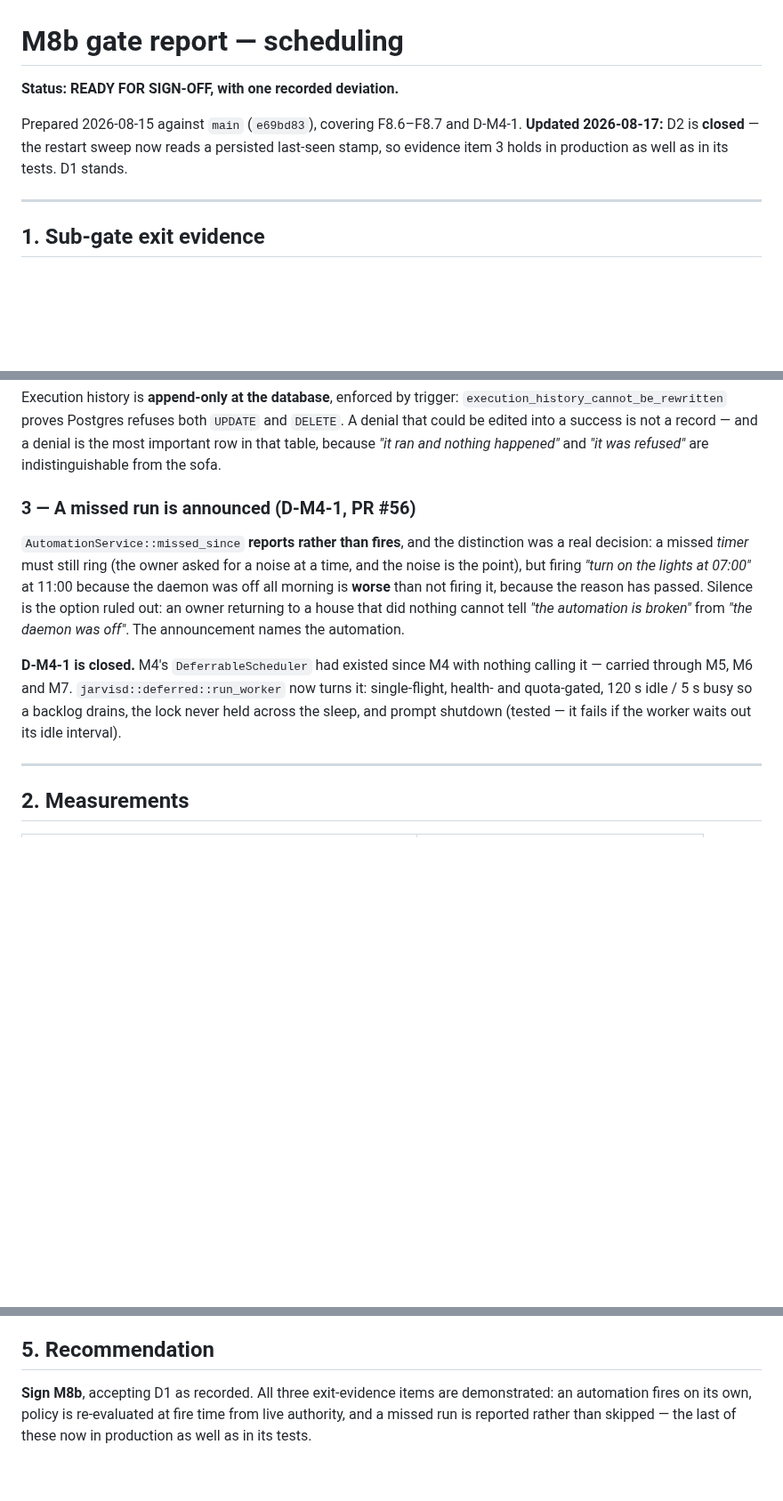
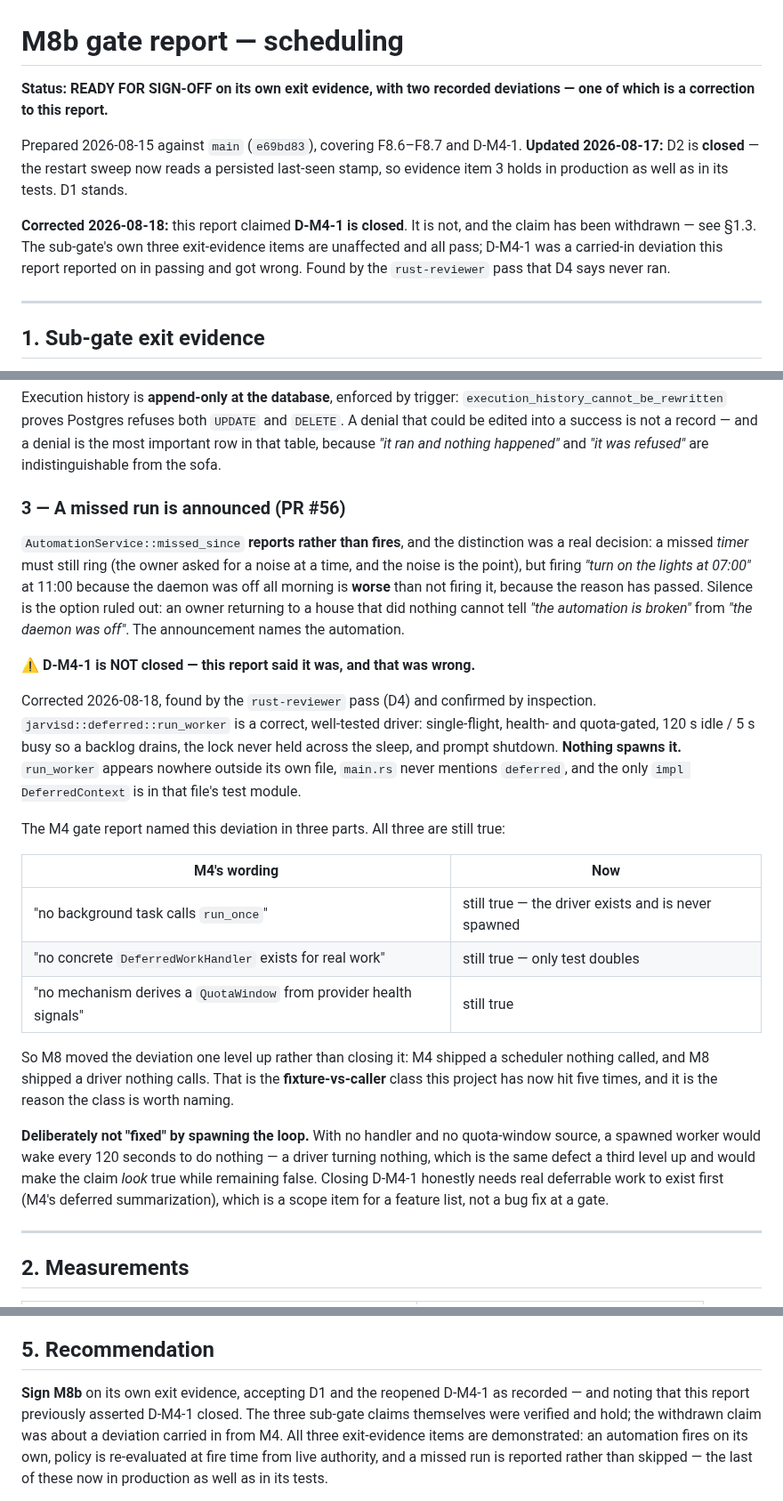
Before and after one commit to BenjaminAronsson/Smart-assistant, a Markdown page: docs/milestones/M8b-gate-report.md, 3 parts joined by grey strips. Shown at 89% size. Drawn GitHub-style; blank space fills up the shorter version.

Commit message:
docs(gate): withdraw the false "D-M4-1 is closed" claim
The rust-reviewer pass (D4) found that `jarvisd::deferred::run_worker` has no
production caller, and inspection confirms it is worse than reported:
`run_worker` appears nowhere outside its own file, `main.rs` never mentions
`deferred`, and the only `impl DeferredContext` is in that file's test module.

The M8b gate report stated "**D-M4-1 is closed.** ... `run_worker` now turns
it." That was false, and the owner was being asked to sign off on it.

The M4 gate report named the deviation in three parts. All three still hold: no
background task calls `run_once`, no concrete `DeferredWorkHandler` exists for
real work, and nothing derives a `QuotaWindow` from provider health.

So M8 moved the deviation up a level rather than closing it — M4 shipped a
scheduler nothing called, M8 shipped a driver nothing calls. Fifth instance of
the fixture-vs-caller class on this project, and the clearest argument yet for
why it is worth naming.

**Deliberately not "fixed" by spawning the loop.** With no handler and no
quota-window source, a spawned worker would wake every 120 seconds to do
nothing — a driver turning nothing, one level up again, which would make the
claim look true while staying false. Closing it honestly needs real deferrable
work to exist first (M4's deferred summarization); that is a feature-list scope
item, not a bug fix at a gate.

M8b's own three exit-evidence items are unaffected and all pass. D-M4-1 was a
carried-in deviation this report commented on in passing.

Co-Authored-By: Claude Opus 5 <noreply@anthropic.com>

```diff
--- a/docs/milestones/M8b-gate-report.md
+++ b/docs/milestones/M8b-gate-report.md
@@ -1,10 +1,16 @@
 # M8b gate report — scheduling
 
-**Status: READY FOR SIGN-OFF, with one recorded deviation.**
+**Status: READY FOR SIGN-OFF on its own exit evidence, with two recorded deviations — one of
+which is a correction to this report.**
 
 Prepared 2026-08-15 against `main` (`e69bd83`), covering F8.6–F8.7 and D-M4-1.
 **Updated 2026-08-17:** D2 is **closed** — the restart sweep now reads a persisted last-seen
 stamp, so evidence item 3 holds in production as well as in its tests. D1 stands.
+
+**Corrected 2026-08-18:** this report claimed **D-M4-1 is closed**. It is not, and the claim has
+been withdrawn — see §1.3. The sub-gate's own three exit-evidence items are unaffected and all
+pass; D-M4-1 was a carried-in deviation this report reported on in passing and got wrong. Found
+by the `rust-reviewer` pass that D4 says never ran.
 
 ---
 
@@ -58,7 +68,7 @@ denial that could be edited into a success is not a record — and a denial is t
 row in that table, because *"it ran and nothing happened"* and *"it was refused"* are
 indistinguishable from the sofa.
 
-### 3 — A missed run is announced (D-M4-1, PR #56)
+### 3 — A missed run is announced (PR #56)
 
 `AutomationService::missed_since` **reports rather than fires**, and the distinction was a real
 decision: a missed *timer* must still ring (the owner asked for a noise at a time, and the noise
@@ -67,10 +77,32 @@ all morning is **worse** than not firing it, because the reason has passed. Sile
 option ruled out: an owner returning to a house that did nothing cannot tell *"the automation is
 broken"* from *"the daemon was off"*. The announcement names the automation.
 
-**D-M4-1 is closed.** M4's `DeferrableScheduler` had existed since M4 with nothing calling it —
-carried through M5, M6 and M7. `jarvisd::deferred::run_worker` now turns it: single-flight,
-health- and quota-gated, 120 s idle / 5 s busy so a backlog drains, the lock never held across
-the sleep, and prompt shutdown (tested — it fails if the worker waits out its idle interval).
+**⚠️ D-M4-1 is NOT closed — this report said it was, and that was wrong.**
+
+Corrected 2026-08-18, found by the `rust-reviewer` pass (D4) and confirmed by inspection.
+`jarvisd::deferred::run_worker` is a correct, well-tested driver: single-flight, health- and
+quota-gated, 120 s idle / 5 s busy so a backlog drains, the lock never held across the sleep,
+and prompt shutdown. **Nothing spawns it.** `run_worker` appears nowhere outside its own file,
+`main.rs` never mentions `deferred`, and the only `impl DeferredContext` is in that file's test
+module.
+
+The M4 gate report named this deviation in three parts. All three are still true:
+
+| M4's wording | Now |
+|---|---|
+| "no background task calls `run_once`" | still true — the driver exists and is never spawned |
+| "no concrete `DeferredWorkHandler` exists for real work" | still true — only test doubles |
+| "no mechanism derives a `QuotaWindow` from provider health signals" | still true |
+
+So M8 moved the deviation one level up rather than closing it: M4 shipped a scheduler nothing
+called, and M8 shipped a driver nothing calls. That is the **fixture-vs-caller** class this
+project has now hit five times, and it is the reason the class is worth naming.
+
+**Deliberately not "fixed" by spawning the loop.** With no handler and no quota-window source,
+a spawned worker would wake every 120 seconds to do nothing — a driver turning nothing, which is
+the same defect a third level up and would make the claim *look* true while remaining false.
+Closing D-M4-1 honestly needs real deferrable work to exist first (M4's deferred summarization),
+which is a scope item for a feature list, not a bug fix at a gate.
 
 ---
 
@@ -140,7 +175,9 @@ would burn wakeups on an 8 GB target for a trigger that cannot express anything
 
 ## 5. Recommendation
 
-**Sign M8b**, accepting D1 as recorded. All three exit-evidence items are demonstrated: an
+**Sign M8b** on its own exit evidence, accepting D1 and the reopened D-M4-1 as recorded — and
+noting that this report previously asserted D-M4-1 closed. The three sub-gate claims themselves
+were verified and hold; the withdrawn claim was about a deviation carried in from M4. All three exit-evidence items are demonstrated: an
 automation fires on its own, policy is re-evaluated at fire time from live authority, and a
 missed run is reported rather than skipped — the last of these now in production as well as in
 its tests.
```
Also changed, not shown: other parts of docs/milestones/M8b-gate-report.md (+7 -0 lines), docs/milestones/M8-features.md (+6 -3 lines).
